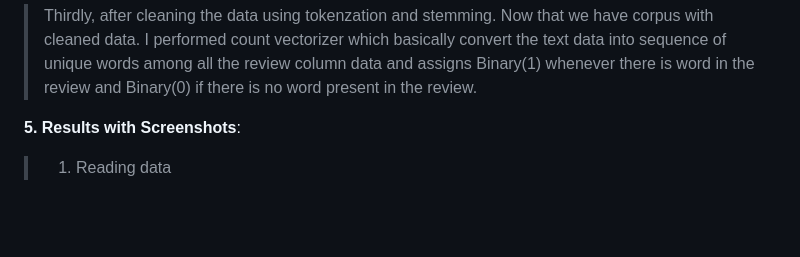
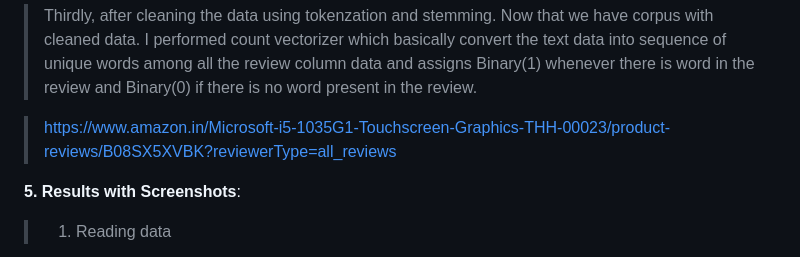
Before and after one commit to Narayana-Royal/Fake_Review, a Markdown page: README.md, the part around the change. Drawn GitHub-style; blank space fills up the shorter version.

```diff
--- a/README.md
+++ b/README.md
@@ -73,7 +73,7 @@
 > Thirdly, after cleaning the data using tokenzation and stemming. Now that we have corpus with cleaned data. I performed count vectorizer which basically convert the text data into sequence of unique words among all the review column data and assigns Binary(1) whenever there is word in the review and Binary(0) if there is no word present in the review.
 
 
-
+> https://www.amazon.in/Microsoft-i5-1035G1-Touchscreen-Graphics-THH-00023/product-reviews/B08SX5XVBK?reviewerType=all_reviews
 
 
 
```
